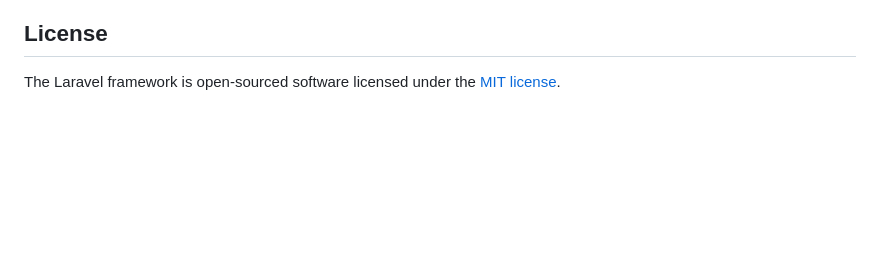
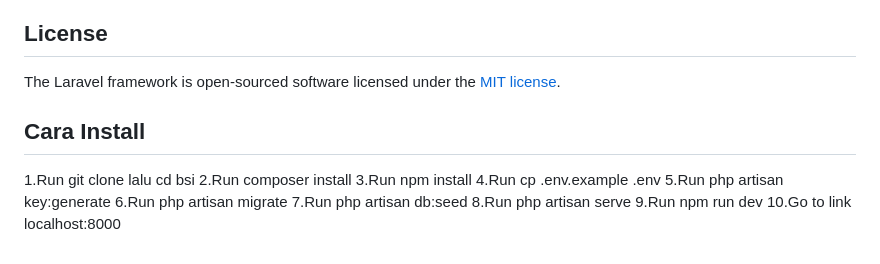
Before and after one commit to gilangosama/bsi, a Markdown page: README.md, the part around the change. Rendered like a GitHub page; blank space fills up the shorter version.

```diff
--- a/README.md
+++ b/README.md
@@ -64,3 +64,15 @@ If you discover a security vulnerability within Laravel, please send an e-mail t
 ## License
 
 The Laravel framework is open-sourced software licensed under the [MIT license](https://opensource.org/licenses/MIT).
+
+## Cara Install
+1.Run git clone <link-reponya> lalu cd bsi
+2.Run composer install
+3.Run npm install
+4.Run cp .env.example .env
+5.Run php artisan key:generate
+6.Run php artisan migrate
+7.Run php artisan db:seed
+8.Run php artisan serve
+9.Run npm run dev
+10.Go to link localhost:8000
```
